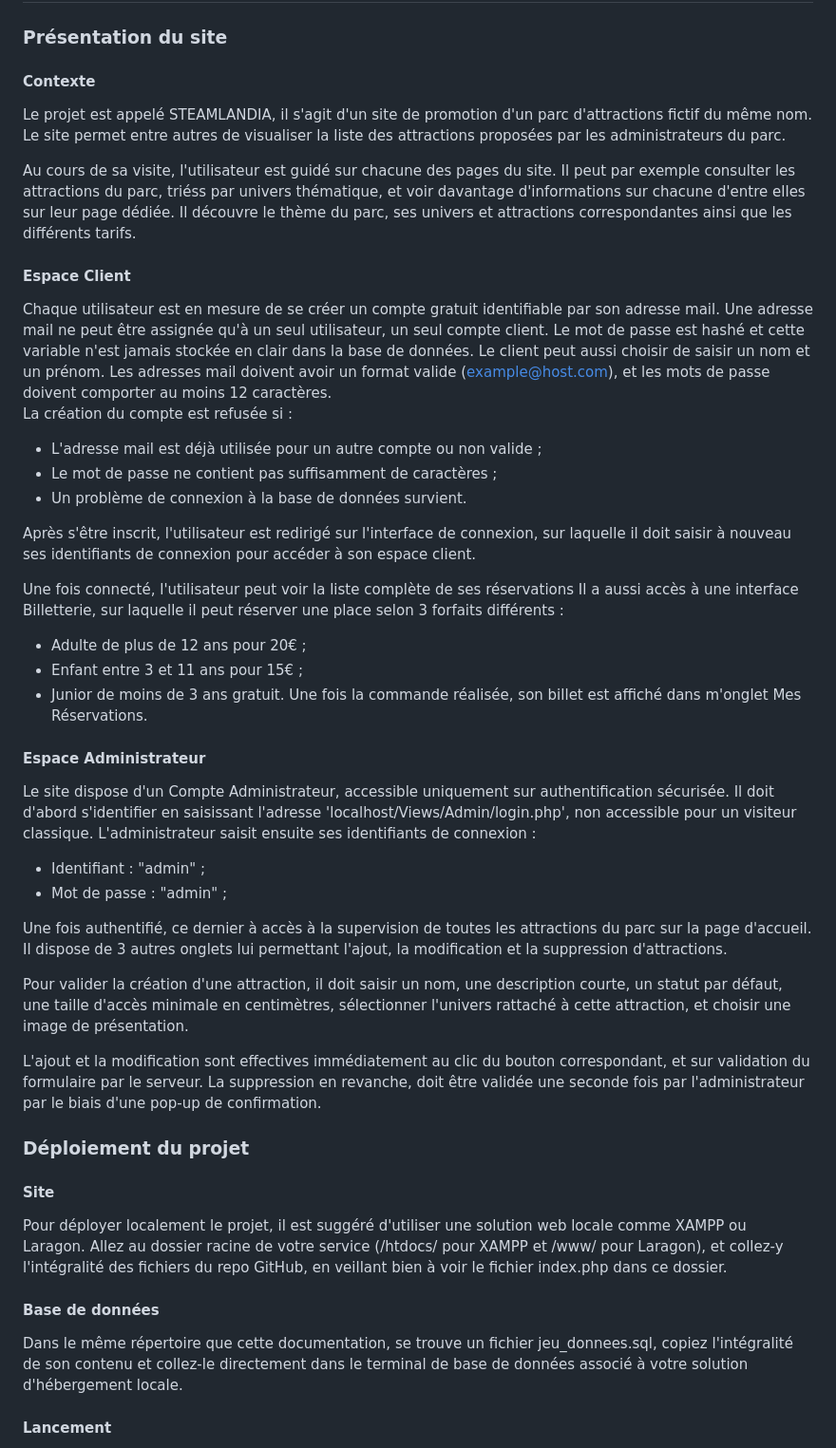
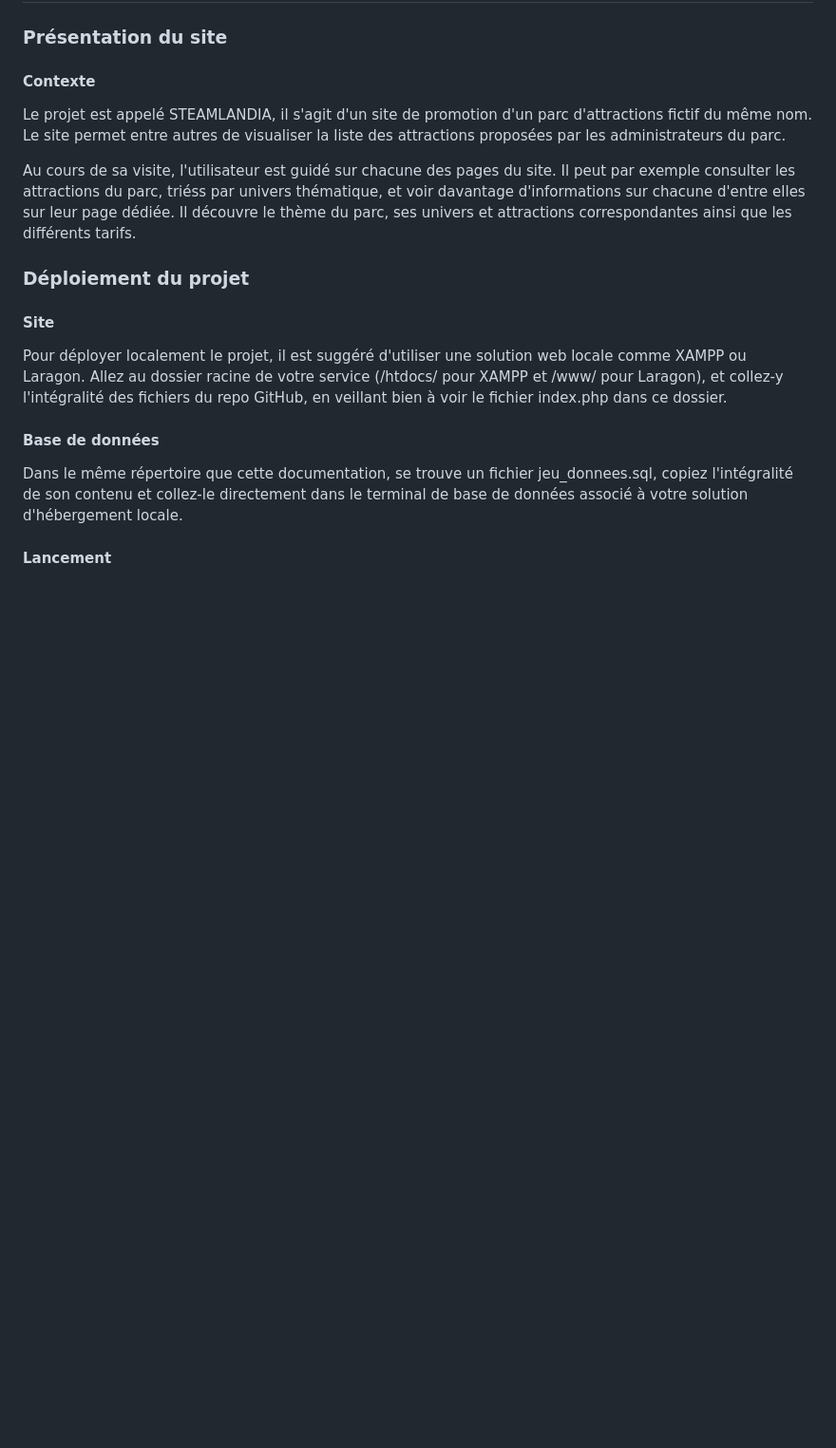
Before and after one commit to L3NNY-0/olympiades-web-2026-paul, a Markdown page: README.md, the part around one of its changes. Shown at 95% size. Drawn GitHub-style; blank space fills up the shorter version.

```diff
--- a/README.md
+++ b/README.md
@@ -9,39 +9,6 @@ Le projet est appelé STEAMLANDIA, il s'agit d'un site de promotion d'un parc d'
 Le site permet entre autres de visualiser la liste des attractions proposées par les administrateurs du parc.
 
 Au cours de sa visite, l'utilisateur est guidé sur chacune des pages du site. Il peut par exemple consulter les attractions du parc, triéss par univers thématique, et voir davantage d'informations sur chacune d'entre elles sur leur page dédiée. Il découvre le thème du parc, ses univers et attractions correspondantes ainsi que les différents tarifs.
-
-#### Espace Client
-
-Chaque utilisateur est en mesure de se créer un compte gratuit identifiable par son adresse mail. Une adresse mail ne peut être assignée qu'à un seul utilisateur, un seul compte client. Le mot de passe est hashé et cette variable n'est jamais stockée en clair dans la base de données. Le client peut aussi choisir de saisir un nom et un prénom.
-Les adresses mail doivent avoir un format valide (example@host.com), et les mots de passe doivent comporter au moins 12 caractères.
-La création du compte est refusée si :
-- L'adresse mail est déjà utilisée pour un autre compte ou non valide ;
-- Le mot de passe ne contient pas suffisamment de caractères ;
-- Un problème de connexion à la base de données survient.
-
-Après s'être inscrit, l'utilisateur est redirigé sur l'interface de connexion, sur laquelle il doit saisir à nouveau ses identifiants de connexion pour accéder à son espace client.
-
-Une fois connecté, l'utilisateur peut voir la liste complète de ses réservations
-Il a aussi accès à une interface Billetterie, sur laquelle il peut réserver une place selon 3 forfaits différents :
-- Adulte de plus de 12 ans pour 20€ ;
-- Enfant entre 3 et 11 ans pour 15€ ;
-- Junior de moins de 3 ans gratuit.
-Une fois la commande réalisée, son billet est affiché dans m'onglet Mes Réservations.
-
-#### Espace Administrateur
-
-Le site dispose d'un Compte Administrateur, accessible uniquement sur authentification sécurisée. Il doit d'abord s'identifier en saisissant l'adresse 'localhost/Views/Admin/login.php', non accessible pour un visiteur classique.
-L'administrateur saisit ensuite ses identifiants de connexion :
-- Identifiant : "admin" ;
-- Mot de passe : "admin" ;
-
-Une fois authentifié, ce dernier à accès à la supervision de toutes les attractions du parc sur la page d'accueil.
-Il dispose de 3 autres onglets lui permettant l'ajout, la modification et la suppression d'attractions.
-
-Pour valider la création d'une attraction, il doit saisir un nom, une description courte, un statut par défaut, une taille d'accès minimale en centimètres, sélectionner l'univers rattaché à cette attraction, et choisir une image de présentation.
-
-L'ajout et la modification sont effectives immédiatement au clic du bouton correspondant, et sur validation du formulaire par le serveur.
-La suppression en revanche, doit être validée une seconde fois par l'administrateur par le biais d'une pop-up de confirmation.
 
 
 
```
Also changed, not shown: other parts of README.md (+47 -1 lines).
